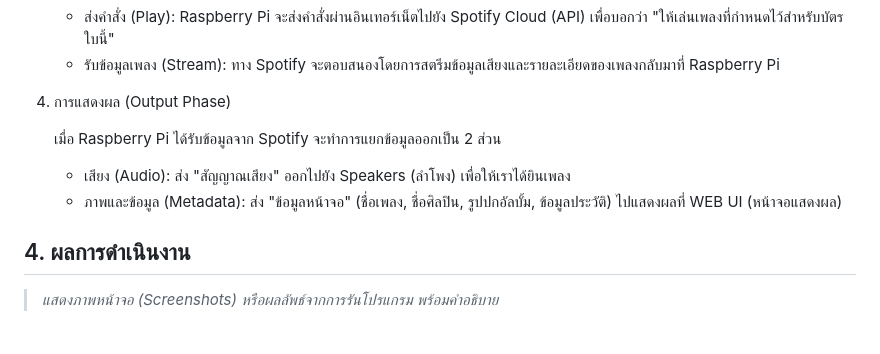
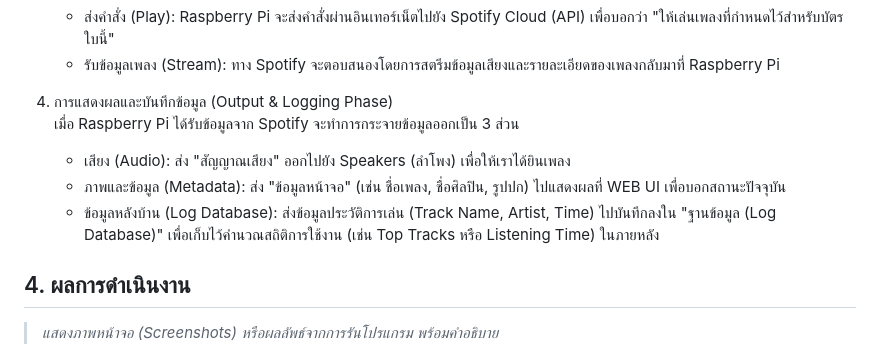
Before and after one commit to CYP777/os-project-g03, a Markdown page: ENG23 3054_Sec2_Group03_Report.md, the part around one of its changes. Rendered like a GitHub page.

Commit message:
Edit Section 4

```diff
--- a/ENG23 3054_Sec2_Group03_Report.md
+++ b/ENG23 3054_Sec2_Group03_Report.md
@@ -79,11 +79,11 @@
     * ส่งคำสั่ง (Play): Raspberry Pi จะส่งคำสั่งผ่านอินเทอร์เน็ตไปยัง Spotify Cloud (API) เพื่อบอกว่า "ให้เล่นเพลงที่กำหนดไว้สำหรับบัตรใบนี้"
     * รับข้อมูลเพลง (Stream): ทาง Spotify จะตอบสนองโดยการสตรีมข้อมูลเสียงและรายละเอียดของเพลงกลับมาที่ Raspberry Pi
 
-4. การแสดงผล (Output Phase)
-
-   เมื่อ Raspberry Pi ได้รับข้อมูลจาก Spotify จะทำการแยกข้อมูลออกเป็น 2 ส่วน
+4. การแสดงผลและบันทึกข้อมูล (Output & Logging Phase)
+    เมื่อ Raspberry Pi ได้รับข้อมูลจาก Spotify จะทำการกระจายข้อมูลออกเป็น 3 ส่วน
     * เสียง (Audio): ส่ง "สัญญาณเสียง" ออกไปยัง Speakers (ลำโพง) เพื่อให้เราได้ยินเพลง
-    * ภาพและข้อมูล (Metadata): ส่ง "ข้อมูลหน้าจอ" (ชื่อเพลง, ชื่อศิลปิน, รูปปกอัลบั้ม, ข้อมูลประวัติ) ไปแสดงผลที่ WEB UI (หน้าจอแสดงผล)
+    * ภาพและข้อมูล (Metadata): ส่ง "ข้อมูลหน้าจอ" (เช่น ชื่อเพลง, ชื่อศิลปิน, รูปปก) ไปแสดงผลที่ WEB UI เพื่อบอกสถานะปัจจุบัน
+    * ข้อมูลหลังบ้าน (Log Database): ส่งข้อมูลประวัติการเล่น (Track Name, Artist, Time) ไปบันทึกลงใน "ฐานข้อมูล (Log Database)" เพื่อเก็บไว้คำนวณสถิติการใช้งาน (เช่น Top Tracks หรือ Listening Time) ในภายหลัง
 
 ## 4. ผลการดำเนินงาน
 > *แสดงภาพหน้าจอ (Screenshots) หรือผลลัพธ์จากการรันโปรแกรม พร้อมคำอธิบาย*
```
Also changed, not shown: other parts of ENG23 3054_Sec2_Group03_Report.md (+1 -1 lines).
